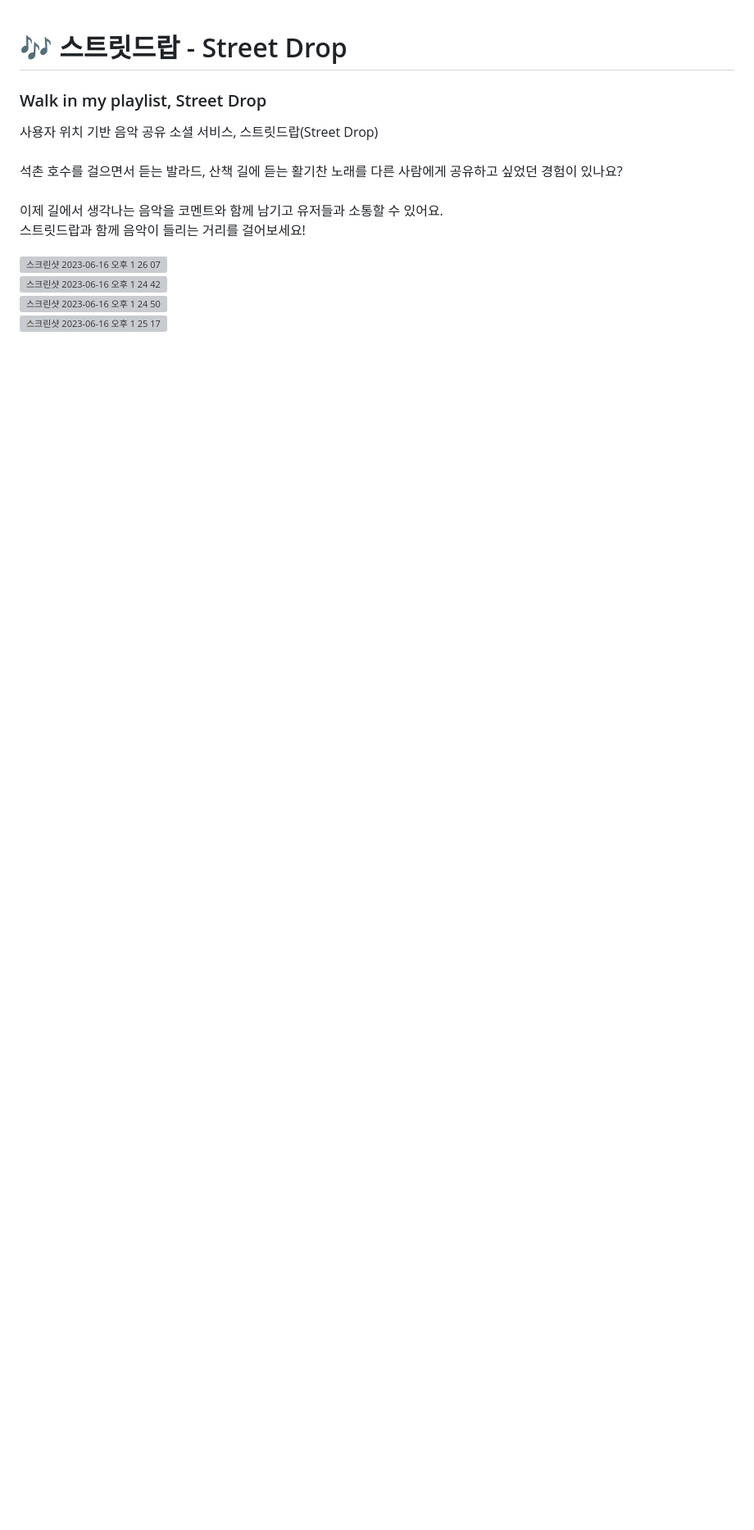
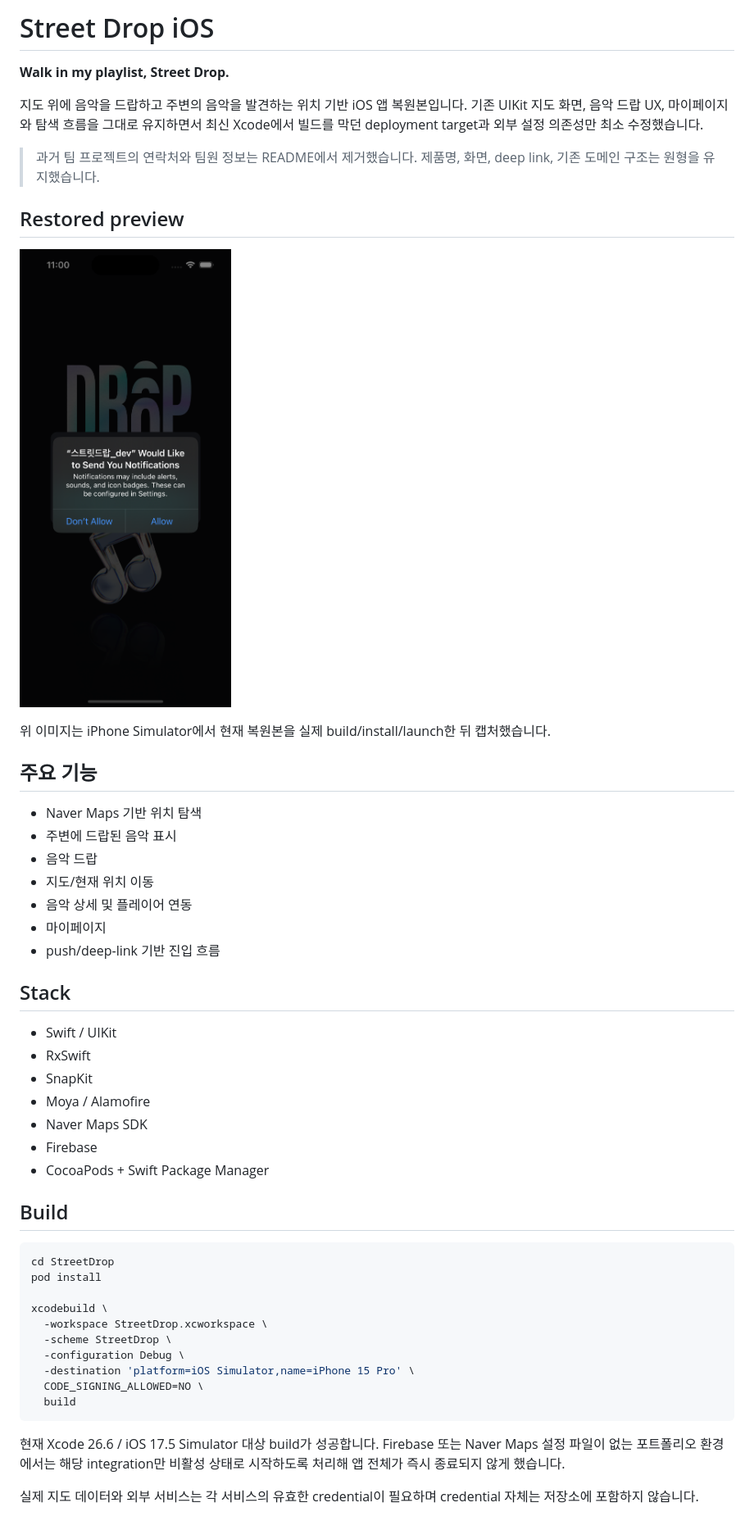
Before and after one commit to oosuhada/soundtrack-map-ios, a Markdown page: README.md, the part around the change. Shown at 82% size. Drawn GitHub-style; pictures changed too: .github/assets/portfolio/streetdrop-restored-home.png (added); blank space fills up the shorter version; grey boxes are pictures that could not be loaded.

Commit message:
feat: restore StreetDrop iOS experience

````diff
--- a/README.md
+++ b/README.md
@@ -1,12 +1,52 @@
+# Street Drop iOS
 
-# 🎶 스트릿드랍 - Street Drop
-###  Walk in my playlist, Street Drop
-사용자 위치 기반 음악 공유 소셜 서비스, 스트릿드랍(Street Drop) <br><br>
-석촌 호수를 걸으면서 듣는 발라드, 산책 길에 듣는 활기찬 노래를 다른 사람에게 공유하고 싶었던 경험이 있나요? <br><br>
-이제 길에서 생각나는 음악을 코멘트와 함께 남기고 유저들과 소통할 수 있어요. <br>
-스트릿드랍과 함께 음악이 들리는 거리를 걸어보세요!
+**Walk in my playlist, Street Drop.**
 
-<img width="700" alt="스크린샷 2023-06-16 오후 1 26 07" src="https://github.com/depromeet/street-drop-iOS/assets/107384230/4164780e-5fac-45d2-bf96-41ab19db1290"> <br>
-<img width="700" alt="스크린샷 2023-06-16 오후 1 24 42" src="https://github.com/depromeet/street-drop-iOS/assets/107384230/0d817873-c261-4f50-858a-231d64eda48f"> <br>
-<img width="700" alt="스크린샷 2023-06-16 오후 1 24 50" src="https://github.com/depromeet/street-drop-iOS/assets/107384230/0e9729f0-5658-4a85-ba0b-79ac2de39044"> <br>
-<img width="700" alt="스크린샷 2023-06-16 오후 1 25 17" src="https://github.com/depromeet/street-drop-iOS/assets/107384230/77c581fb-eeb0-4292-9e0e-39fdca1267e8"> <br>
+지도 위에 음악을 드랍하고 주변의 음악을 발견하는 위치 기반 iOS 앱 복원본입니다. 기존 UIKit 지도 화면, 음악 드랍 UX, 마이페이지와 탐색 흐름을 그대로 유지하면서 최신 Xcode에서 빌드를 막던 deployment target과 외부 설정 의존성만 최소 수정했습니다.
+
+> 과거 팀 프로젝트의 연락처와 팀원 정보는 README에서 제거했습니다. 제품명, 화면, deep link, 기존 도메인 구조는 원형을 유지했습니다.
+
+## Restored preview
+
+![Street Drop restored home](.github/assets/portfolio/streetdrop-restored-home.png)
+
+위 이미지는 iPhone Simulator에서 현재 복원본을 실제 build/install/launch한 뒤 캡처했습니다.
+
+## 주요 기능
+
+- Naver Maps 기반 위치 탐색
+- 주변에 드랍된 음악 표시
+- 음악 드랍
+- 지도/현재 위치 이동
+- 음악 상세 및 플레이어 연동
+- 마이페이지
+- push/deep-link 기반 진입 흐름
+
+## Stack
+
+- Swift / UIKit
+- RxSwift
+- SnapKit
+- Moya / Alamofire
+- Naver Maps SDK
+- Firebase
+- CocoaPods + Swift Package Manager
+
+## Build
+
+```bash
+cd StreetDrop
+pod install
+
+xcodebuild \
+  -workspace StreetDrop.xcworkspace \
+  -scheme StreetDrop \
+  -configuration Debug \
+  -destination 'platform=iOS Simulator,name=iPhone 15 Pro' \
+  CODE_SIGNING_ALLOWED=NO \
+  build
+```
+
+현재 Xcode 26.6 / iOS 17.5 Simulator 대상 build가 성공합니다. Firebase 또는 Naver Maps 설정 파일이 없는 포트폴리오 환경에서는 해당 integration만 비활성 상태로 시작하도록 처리해 앱 전체가 즉시 종료되지 않게 했습니다.
+
+실제 지도 데이터와 외부 서비스는 각 서비스의 유효한 credential이 필요하며 credential 자체는 저장소에 포함하지 않습니다.
````
Also changed, not shown: 7 other files.
